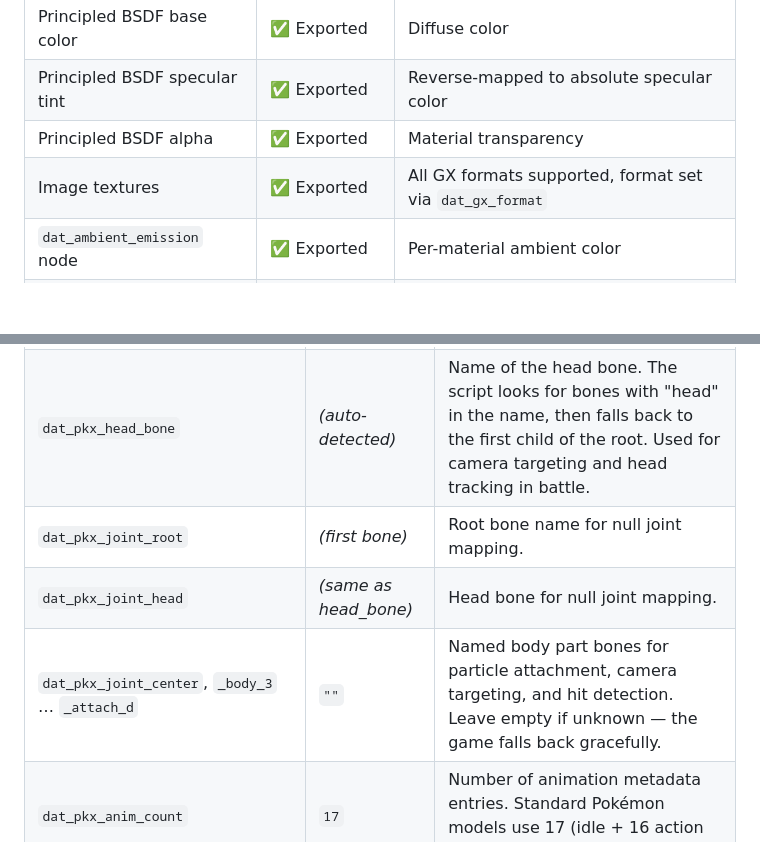
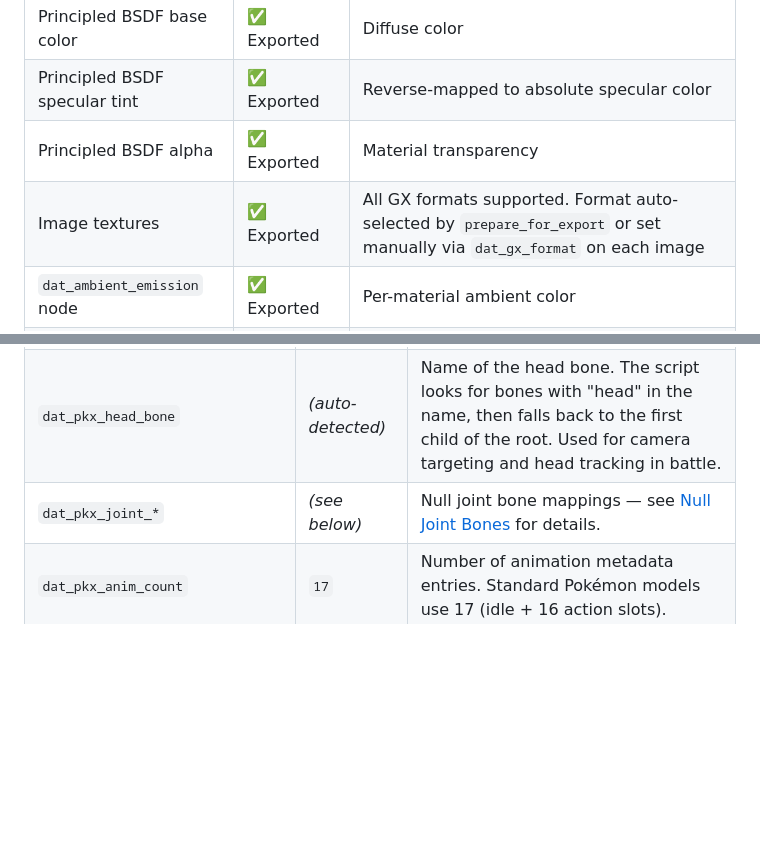
Before and after one commit to StarsMmd/Blender-Addon-Gamecube-Models, a Markdown page: documentation/exporter_setup.md, 2 parts joined by grey strips. Drawn GitHub-style; blank space fills up the shorter version.

```diff
--- a/documentation/exporter_setup.md
+++ b/documentation/exporter_setup.md
@@ -68,7 +68,7 @@ What the exporter can and cannot read from your Blender scene.
 | Principled BSDF base color | ✅ Exported | Diffuse color |
 | Principled BSDF specular tint | ✅ Exported | Reverse-mapped to absolute specular color |
 | Principled BSDF alpha | ✅ Exported | Material transparency |
-| Image textures | ✅ Exported | All GX formats supported, format set via `dat_gx_format` |
+| Image textures | ✅ Exported | All GX formats supported. Format auto-selected by `prepare_for_export` or set manually via `dat_gx_format` on each image |
 | `dat_ambient_emission` node | ✅ Exported | Per-material ambient color |
 | Shiny filter nodes | ⏭️ Skipped | See [Shiny Filter](#shiny-filter) below |
 | Procedural textures | ❌ Ignored | Bake to image first |
@@ -179,9 +179,7 @@ These are only needed when exporting to `.pkx` format. The preparation script se
 | `dat_pkx_species_id` | `0` | Pokédex number. Set to the species' national dex ID (e.g. 291 for Shedinja). Used by the game to identify the model. |
 | `dat_pkx_model_type` | `"POKEMON"` | Model category. `"POKEMON"` for Pokémon, change for trainer models. |
 | `dat_pkx_head_bone` | _(auto-detected)_ | Name of the head bone. The script looks for bones with "head" in the name, then falls back to the first child of the root. Used for camera targeting and head tracking in battle. |
-| `dat_pkx_joint_root` | _(first bone)_ | Root bone name for null joint mapping. |
-| `dat_pkx_joint_head` | _(same as head_bone)_ | Head bone for null joint mapping. |
-| `dat_pkx_joint_center`, `_body_3` … `_attach_d` | `""` | Named body part bones for particle attachment, camera targeting, and hit detection. Leave empty if unknown — the game falls back gracefully. |
+| `dat_pkx_joint_*` | _(see below)_ | Null joint bone mappings — see [Null Joint Bones](#null-joint-bones) for details. |
 | `dat_pkx_anim_count` | `17` | Number of animation metadata entries. Standard Pokémon models use 17 (idle + 16 action slots). |
 | `dat_pkx_anim_00_type` | `"loop"` | Animation slot 0 type. Set to `"loop"` for idle animation. Other slots default to `"action"`. Valid types: `"loop"`, `"hit_reaction"`, `"action"`, `"compound"`. |
 | `dat_pkx_anim_NN_sub_0_anim` | `""` | Blender Action name for slot N. Maps PKX animation slots to actions by name (resolved to DAT indices at export time). Use the action search dropdown in the PKX Metadata panel to set this. |
```
Also changed, not shown: other parts of documentation/exporter_setup.md (+25 -0 lines).
